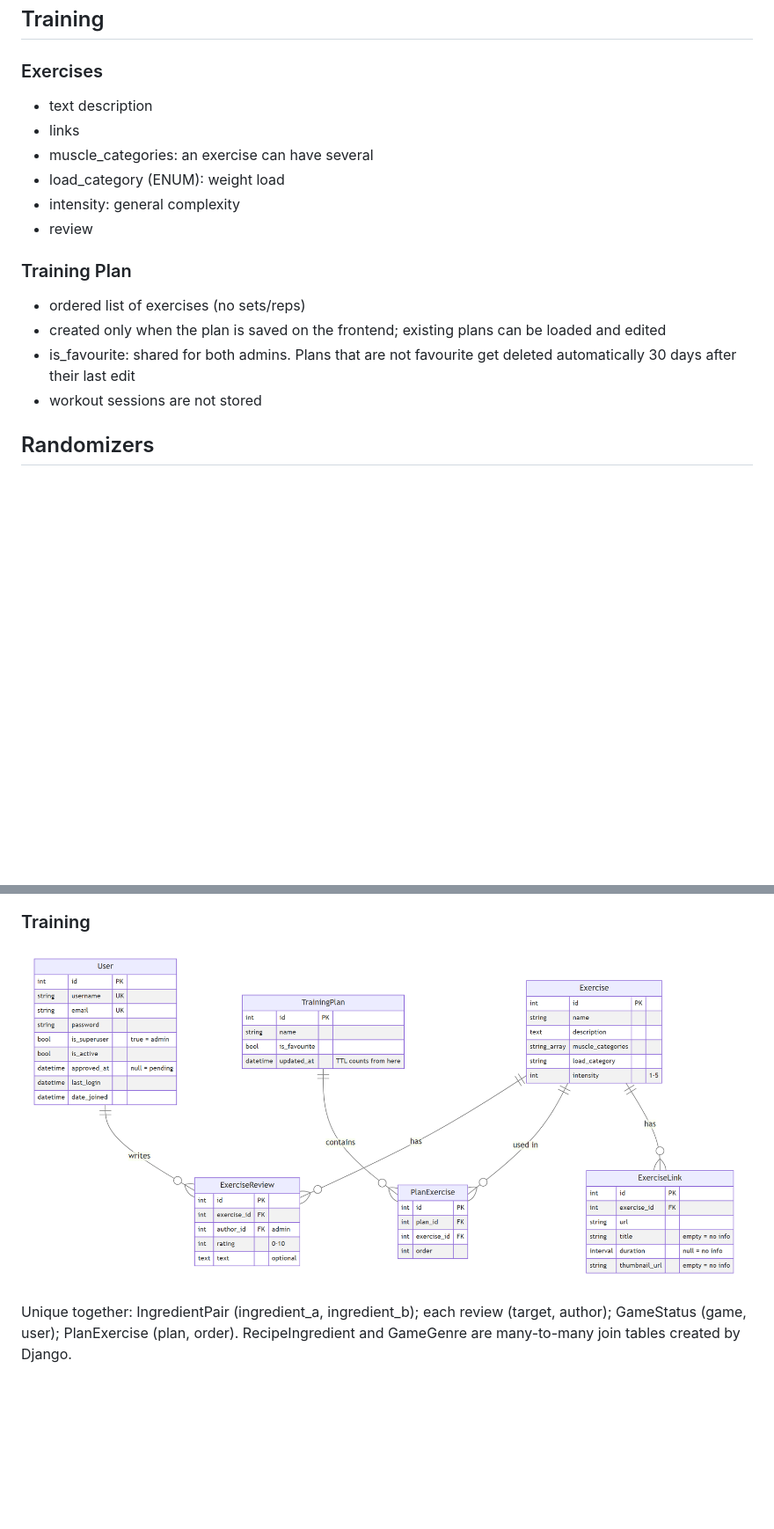
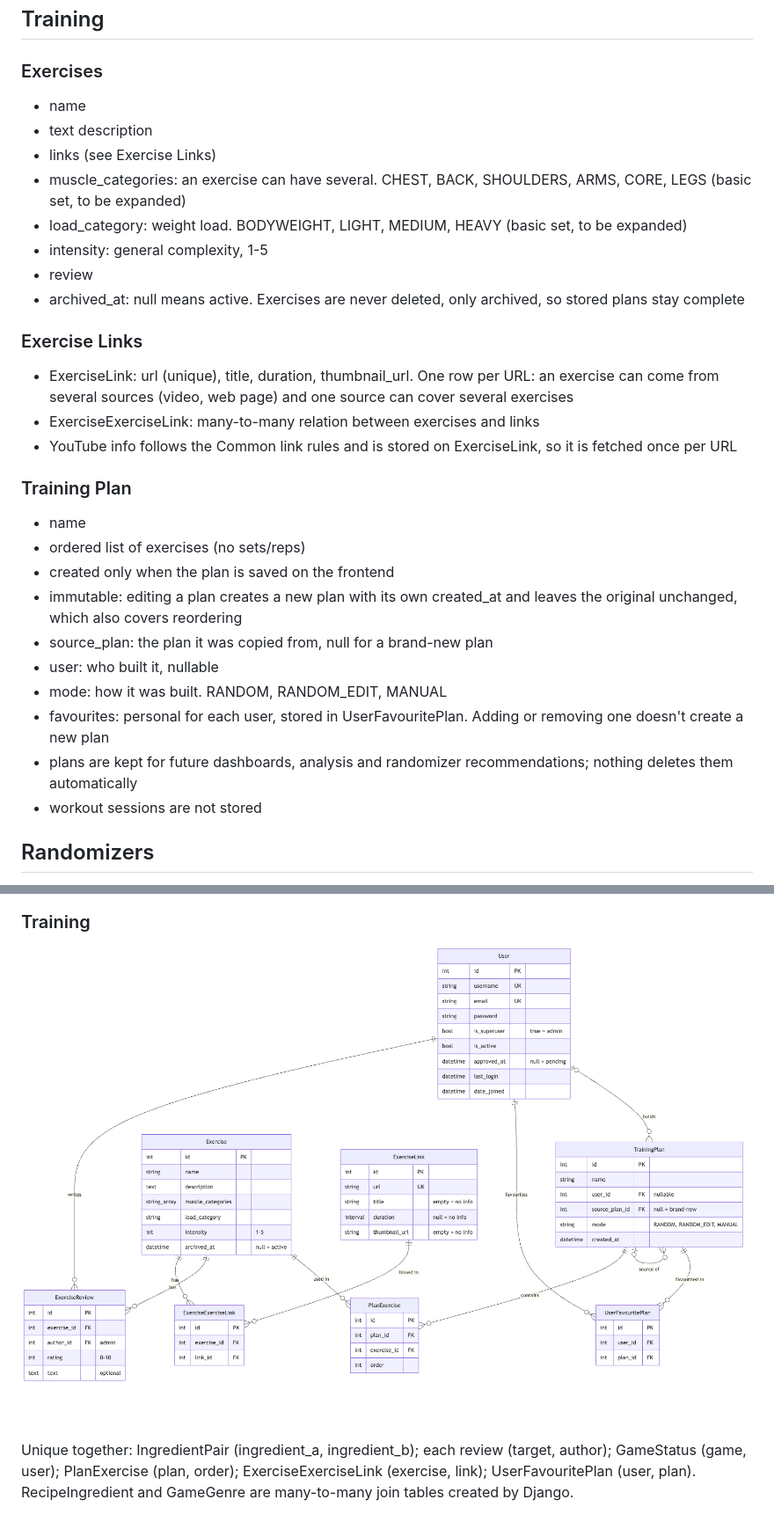
Before and after one commit to NoroiMusha37/friendslop-site, a Markdown page: docs/adr.md, 2 parts joined by grey strips. Shown at 88% size. Rendered like a GitHub page; pictures changed too: docs/db-training.png; blank space fills up the shorter version.

Commit message:
[update] training db diagram

```diff
--- a/docs/adr.md
+++ b/docs/adr.md
@@ -149,19 +149,34 @@
 
 ### Exercises
 
+- name
 - text description
-- links
-- muscle_categories: an exercise can have several
-- load_category (ENUM): weight load
-- intensity: general complexity
+- links (see Exercise Links)
+- muscle_categories: an exercise can have several. CHEST, BACK, SHOULDERS, ARMS, CORE, LEGS (basic set, to be expanded)
+- load_category: weight load. BODYWEIGHT, LIGHT, MEDIUM, HEAVY (basic set, to be expanded)
+- intensity: general complexity, 1-5
 - review
+- archived_at: null means active. Exercises are never deleted, only archived, so stored plans stay complete
+
+### Exercise Links
+
+- ExerciseLink: url (unique), title, duration, thumbnail_url. One row per URL: an exercise can come from several
+  sources (video, web page) and one source can cover several exercises
+- ExerciseExerciseLink: many-to-many relation between exercises and links
+- YouTube info follows the Common link rules and is stored on ExerciseLink, so it is fetched once per URL
 
 ### Training Plan
 
+- name
 - ordered list of exercises (no sets/reps)
-- created only when the plan is saved on the frontend; existing plans can be loaded and edited
-- is_favourite: shared for both admins. Plans that are not favourite get deleted automatically 30 days after their
-  last edit
+- created only when the plan is saved on the frontend
+- immutable: editing a plan creates a new plan with its own created_at and leaves the original unchanged, which also
+  covers reordering
+- source_plan: the plan it was copied from, null for a brand-new plan
+- user: who built it, nullable
+- mode: how it was built. RANDOM, RANDOM_EDIT, MANUAL
+- favourites: personal for each user, stored in UserFavouritePlan. Adding or removing one doesn't create a new plan
+- plans are kept for future dashboards, analysis and randomizer recommendations; nothing deletes them automatically
 - workout sessions are not stored
 
 ## Randomizers
@@ -216,4 +231,5 @@
 ![Training tables](db-training.png)
 
 Unique together: IngredientPair (ingredient_a, ingredient_b); each review (target, author); GameStatus (game, user);
-PlanExercise (plan, order). RecipeIngredient and GameGenre are many-to-many join tables created by Django.
+PlanExercise (plan, order); ExerciseExerciseLink (exercise, link); UserFavouritePlan (user, plan). RecipeIngredient and
+GameGenre are many-to-many join tables created by Django.
```
